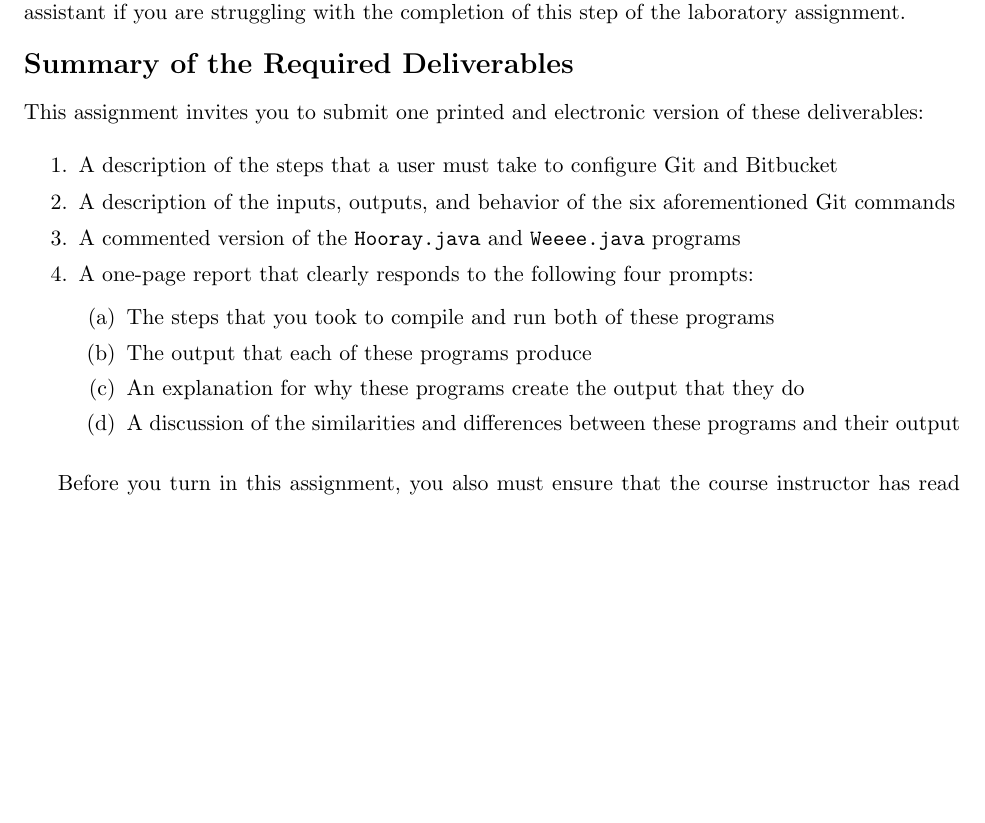
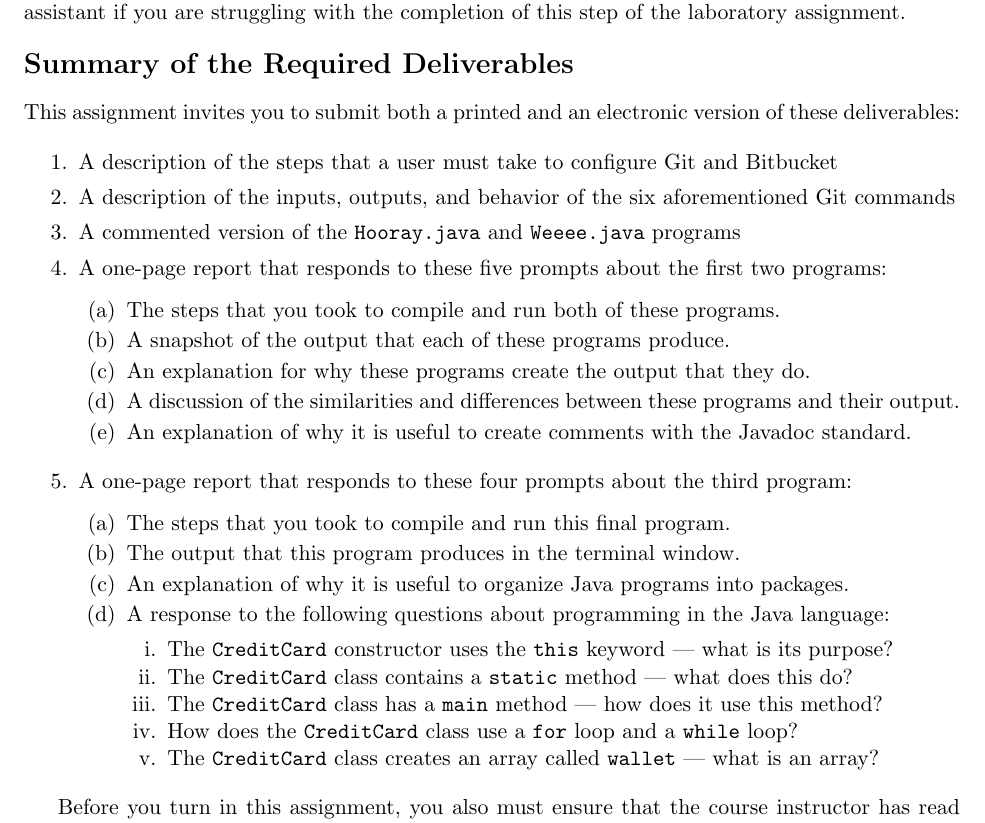
Before and after one commit to gkapfham/cs112F2016, a LaTeX document (labs/lab1/cs112F2016_lab01.tex): part of page 4 of 4, cut so that both start at the same text, the shorter picture padded with empty space. Compiled offline with pdfLaTeX; a LaTeX package or settings file that is missing is left out.

Commit message:
Finishing the list of questions at the end of the cs112F2016_lab01 assignment.

```diff
--- a/labs/lab1/cs112F2016_lab01.tex
+++ b/labs/lab1/cs112F2016_lab01.tex
@@ -146,30 +146,68 @@ this step of the laboratory assignment.
 
 \section*{Summary of the Required Deliverables}
 
-  This assignment invites you to submit one printed and electronic version of these deliverables:
+This assignment invites you to submit both a printed and an electronic version of these deliverables:
+
+\vspace*{-.05in}
+\begin{enumerate}
+
+  \itemsep 0em
+  \item A description of the steps that a user must take to configure Git and Bitbucket
+  \item A description of the inputs, outputs, and behavior of the six aforementioned Git commands
+  \item A commented version of the {\tt Hooray.java} and {\tt Weeee.java} programs
+
+  \item A one-page report that responds to these five prompts about the first two programs:
 
     \vspace*{-.05in}
     \begin{enumerate}
       \itemsep 0em
-    \item A description of the steps that a user must take to configure Git and Bitbucket
-    \item A description of the inputs, outputs, and behavior of the six aforementioned Git commands
-    \item A commented version of the {\tt Hooray.java} and {\tt Weeee.java} programs
-    \item A one-page report that clearly responds to the following four prompts:
+
+      \item The steps that you took to compile and run both of these programs.
+
+      \item A snapshot of the output that each of these programs produce.
+
+      \item An explanation for why these programs create the output that they do.
+
+      \item A discussion of the similarities and differences between these programs and their output.
+
+      \item An explanation of why it is useful to create comments with the Javadoc standard.
+
+    \end{enumerate}
+
+  \item A one-page report that responds to these four prompts about the third program:
 
     \vspace*{-.05in}
     \begin{enumerate}
+      \itemsep 0em
 
-        \item The steps that you took to compile and run both of these programs
+      \item The steps that you took to compile and run this final program.
 
-        \item The output that each of these programs produce
+      \item The output that this program produces in the terminal window.
 
-        \item An explanation for why these programs create the output that they do
+      \item An explanation of why it is useful to organize Java programs into packages.
 
-        \item A discussion of the similarities and differences between these programs and their output
+      \item A response to the following questions about programming in the Java language:
+
+        \begin{enumerate}
+          \itemsep 0em
+
+          \item The {\tt CreditCard} constructor uses the {\tt this} keyword --- what is its purpose?
+
+          \item The {\tt CreditCard} class contains a {\tt static} method --- what does this do?
+
+          \item The {\tt CreditCard} class has a {\tt main} method --- how does it use this method?
+
+          \item How does the {\tt CreditCard} class use a {\tt for} loop and a {\tt while} loop?
+
+          \item The {\tt CreditCard} class creates an array called {\tt wallet} --- what is an array?
 
         \end{enumerate}
 
     \end{enumerate}
+
+\end{enumerate}
+
+\vspace*{-.05in}
 
 Before you turn in this assignment, you also must ensure that the course instructor has read access to your Bitbucket
 repository that is named according to the convention {\tt cs112F2016-<your user name>}. Please note that each student in
```
Lines whose indentation alone changed are shown as unchanged.
